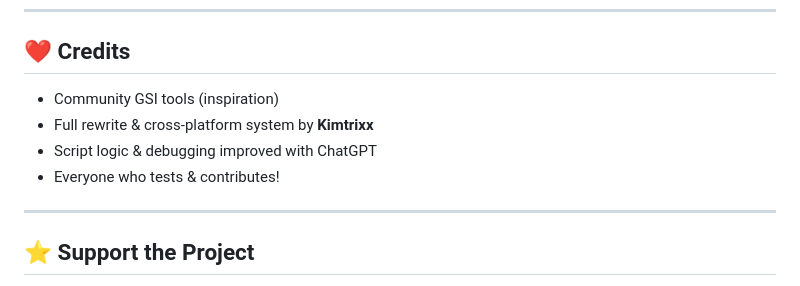
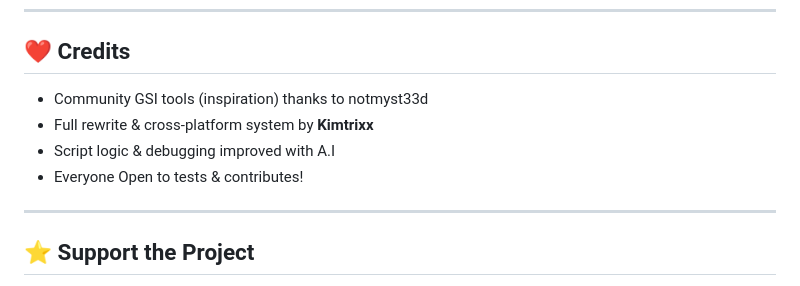
Before and after one commit to hakimz07/gsi2zip-project, a Markdown page: README.md, the part around one of its changes. Rendered like a GitHub page.

```diff
--- a/README.md
+++ b/README.md
@@ -103,10 +100,10 @@ Install tools inside WSL.
 ---
 
 ## ❤️ Credits
-- Community GSI tools (inspiration)
+- Community GSI tools (inspiration) thanks to notmyst33d
 - Full rewrite & cross-platform system by **Kimtrixx**
-- Script logic & debugging improved with ChatGPT
-- Everyone who tests & contributes!
+- Script logic & debugging improved with A.I
+- Everyone Open to tests & contributes!
 
 ---
 
```
Also changed, not shown: other parts of README.md (+2 -5 lines).
